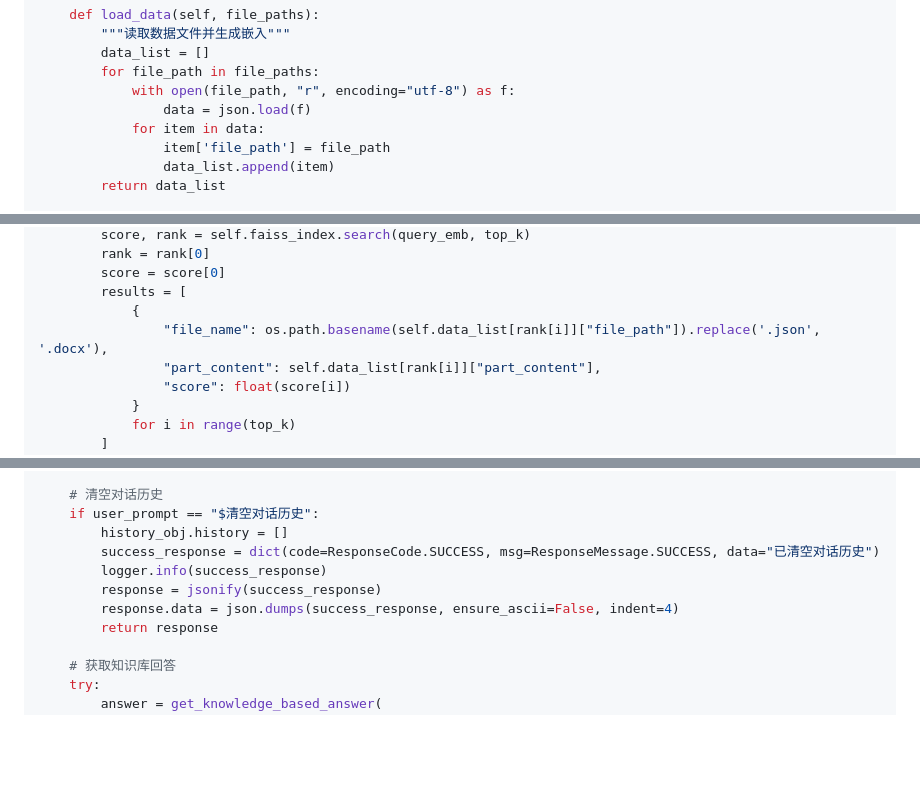
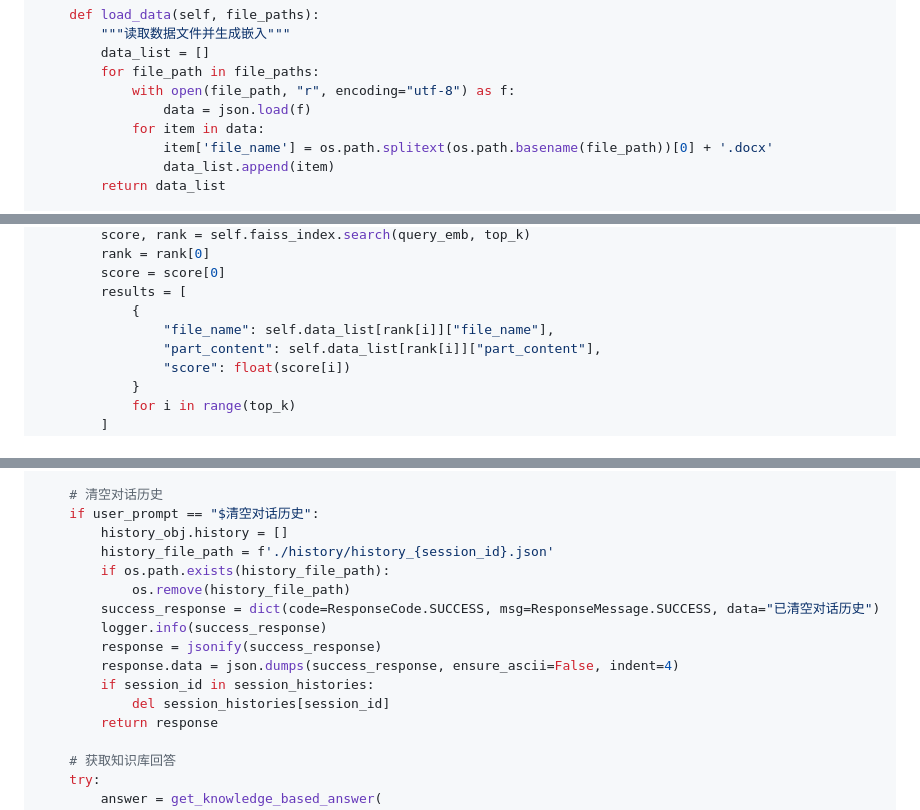
Before and after one commit to Logistic98/rag-omni, a Markdown page: README.md, 3 parts joined by grey strips. Rendered like a GitHub page; blank space fills up the shorter version.

Commit message:
docs: update doc

```diff
--- a/README.md
+++ b/README.md
@@ -772,7 +772,7 @@ class BGEAlgorithm:
             with open(file_path, "r", encoding="utf-8") as f:
                 data = json.load(f)
             for item in data:
-                item['file_path'] = file_path
+                item['file_name'] = os.path.splitext(os.path.basename(file_path))[0] + '.docx'
                 data_list.append(item)
         return data_list
 
@@ -809,7 +809,7 @@ class BGEAlgorithm:
         score = score[0]
         results = [
             {
-                "file_name": os.path.basename(self.data_list[rank[i]]["file_path"]).replace('.json', '.docx'),
+                "file_name": self.data_list[rank[i]]["file_name"],
                 "part_content": self.data_list[rank[i]]["part_content"],
                 "score": float(score[i])
             }
@@ -1083,10 +1084,15 @@ def get_bot_response():
     # 清空对话历史
     if user_prompt == "$清空对话历史":
         history_obj.history = []
+        history_file_path = f'./history/history_{session_id}.json'
+        if os.path.exists(history_file_path):
+            os.remove(history_file_path)
         success_response = dict(code=ResponseCode.SUCCESS, msg=ResponseMessage.SUCCESS, data="已清空对话历史")
         logger.info(success_response)
         response = jsonify(success_response)
         response.data = json.dumps(success_response, ensure_ascii=False, indent=4)
+        if session_id in session_histories:
+            del session_histories[session_id]
         return response
 
     # 获取知识库回答
```
Also changed, not shown: other parts of README.md (+1 -0 lines).
